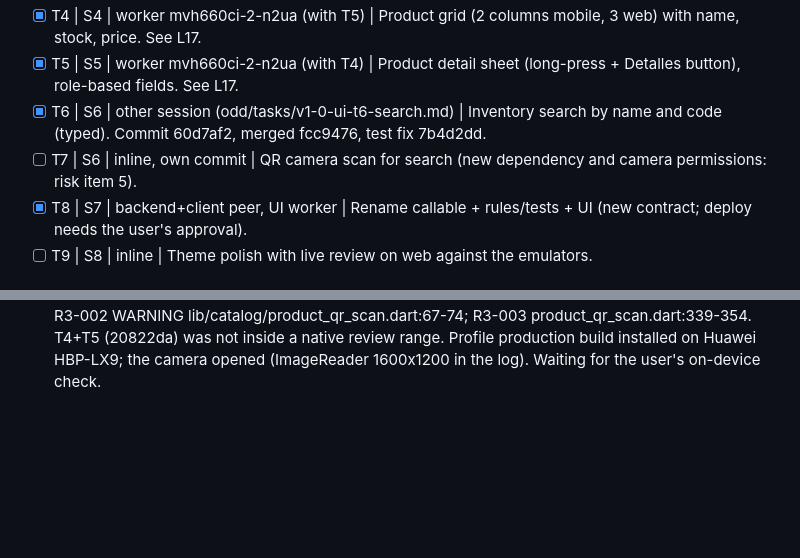
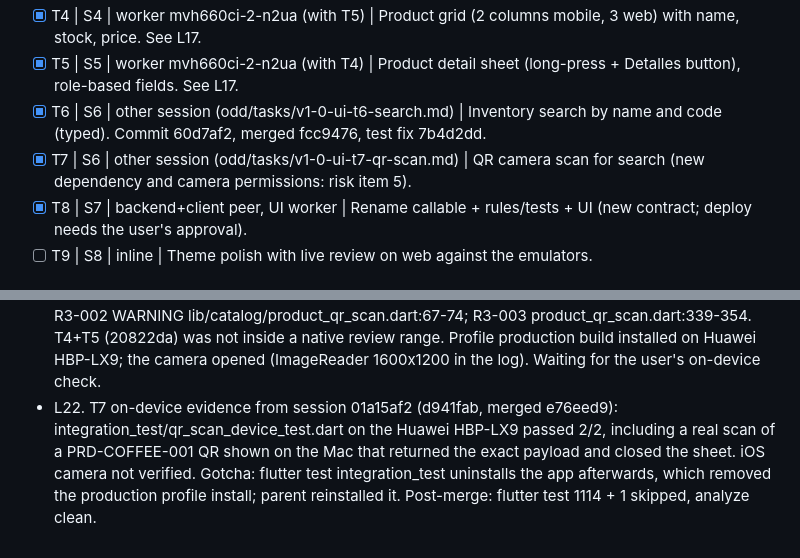
Before and after one commit to MarioRuizSC97/LdA-Software, a Markdown page: odd/tasks/v1-0-ui.md, 2 parts joined by grey strips. GitHub-like rendering; blank space fills up the shorter version.

Commit message:
docs(odd): record on-device QR scan evidence

```diff
--- a/odd/tasks/v1-0-ui.md
+++ b/odd/tasks/v1-0-ui.md
@@ -19,7 +19,7 @@ Branch: feat/v1-0-ui (from main 7ccbf55). Tests: `flutter test`, `flutter analyz
 - [x] T4 | S4 | worker mvh660ci-2-n2ua (with T5) | Product grid (2 columns mobile, 3 web) with name, stock, price. See L17.
 - [x] T5 | S5 | worker mvh660ci-2-n2ua (with T4) | Product detail sheet (long-press + Detalles button), role-based fields. See L17.
 - [x] T6 | S6 | other session (odd/tasks/v1-0-ui-t6-search.md) | Inventory search by name and code (typed). Commit 60d7af2, merged fcc9476, test fix 7b4d2dd.
-- [ ] T7 | S6 | inline, own commit | QR camera scan for search (new dependency and camera permissions: risk item 5).
+- [x] T7 | S6 | other session (odd/tasks/v1-0-ui-t7-qr-scan.md) | QR camera scan for search (new dependency and camera permissions: risk item 5).
 - [x] T8 | S7 | backend+client peer, UI worker | Rename callable + rules/tests + UI (new contract; deploy needs the user's approval).
 - [ ] T9 | S8 | inline | Theme polish with live review on web against the emulators.
 
@@ -45,3 +45,4 @@ Branch: feat/v1-0-ui (from main 7ccbf55). Tests: `flutter test`, `flutter analyz
 - L19. T7 delivered by session 01a15af2 on feat/v1-0-ui-t7-scan (stacked on T6 93d28b7): 9cec8be, e595434, 8028100, ab5c0e8; sub-tracker odd/tasks/v1-0-ui-t7-qr-scan.md. Camera button in the search field (Android/iOS), payload typed into the T6 matcher; new dependency mobile_scanner ^7.4.2 (risk item 5), NSCameraUsageDescription in ios/Runner/Info.plist, CAMERA permission via the plugin. Its evidence: flutter test 1060 + 1 skipped, Brave web 28 + 7 skipped, analyze clean, debug APK built with CAMERA in the merged manifest; 3 independent verifies (severe H1 camera never starting, fixed in e595434). Not verified: real camera scan on a device. Expected conflicts with T4/T5 in _CatalogList and catalog_search.dart. Merge waits until the T8 UI worker finishes in the main worktree.
 - L20. T8 UI by worker: admin-only name section ('rename-name-<code>', 'Guardar nombre' 'rename-submit-<code>') inside the price panel, separate submit/state from pricing; LiveFirebaseGateways.productRename + initializeProductRenameGateway in both bootstraps (us-south1, injected Functions); uncertain retry keeps the same key; safe Spanish rejection messages. RED compile failures -> GREEN 9/9 new UI tests + 1 loader seam test; parent check flutter test 1080/1080, analyze clean. Backend not deployed yet (needs user approval). User (2026-10-20): "Probemos el escaneo directamente en el dispositivo justo conecte mi celular para ver si se puede hacer la prueba desde ahí :)".
 - L21. T7 merged b4a4662 (conflicts in _CatalogList and imports: kept the T4 grid, added onScan to the search field); suite 1114 + 1 skipped, analyze clean. android/.kotlin/ ignored (7165f47). Native review review-8a419c737f145438 over e9aaec9..7165f47 (T8 UI + T7; lenses risk, reliability; tier high via auth path): APPROVED and acknowledged. Advisories for later: R3-001 docs/catalog-search.md:57-58; R3-002 WARNING lib/catalog/product_qr_scan.dart:67-74; R3-003 product_qr_scan.dart:339-354. T4+T5 (20822da) was not inside a native review range. Profile production build installed on Huawei HBP-LX9; the camera opened (ImageReader 1600x1200 in the log). Waiting for the user's on-device check.
+- L22. T7 on-device evidence from session 01a15af2 (d941fab, merged e76eed9): integration_test/qr_scan_device_test.dart on the Huawei HBP-LX9 passed 2/2, including a real scan of a PRD-COFFEE-001 QR shown on the Mac that returned the exact payload and closed the sheet. iOS camera not verified. Gotcha: flutter test integration_test uninstalls the app afterwards, which removed the production profile install; parent reinstalled it. Post-merge: flutter test 1114 + 1 skipped, analyze clean.
```
